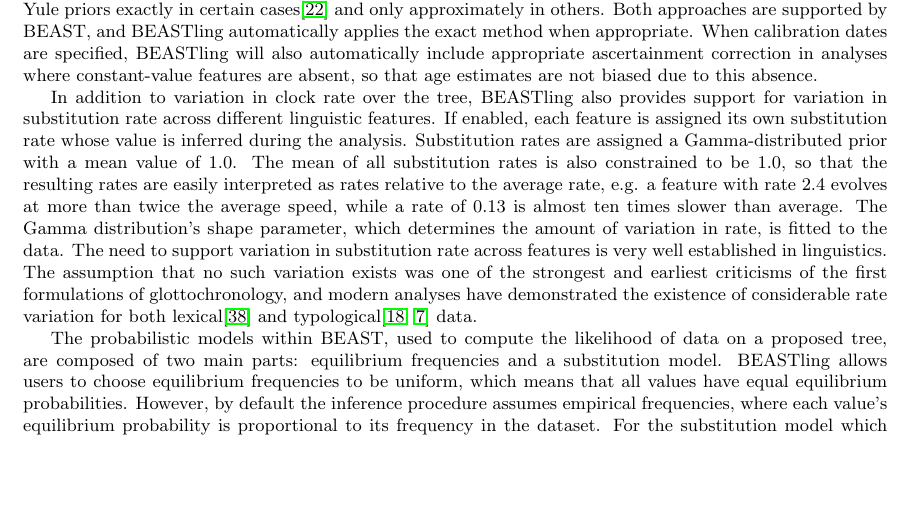
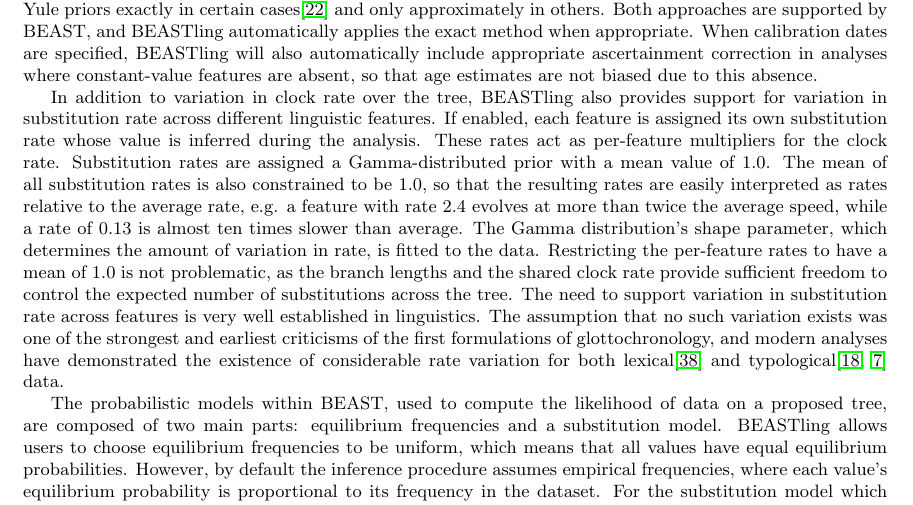
Before and after one commit to glottobank/BEASTling_paper, a LaTeX document (beastling.tex): part of page 6 of 13, cut so that both start at the same text, the shorter picture padded with empty space. Compiled offline with pdfLaTeX.

Commit message:
Clarify how per-feature substitution rates work.

```diff
--- a/beastling.tex
+++ b/beastling.tex
@@ -124,7 +124,7 @@
 
 BEASTling supports a number of different clock models, for controlling how tree branch lengths are converted into a measure of evolutionary time; strict clocks, where the same constant rate is applied all over the tree, relaxed clocks\cite{Drummond2006}, where each branch has its own rate sampled from a tree-wide distribution (Lognormal, Exponential and Gamma distributions are supported), and random local clocks\cite{Drummond2010} which interpolate between these two possibilities.  If no calibration dates are provided, then the rate of a strict clock or the mean rate of a relaxed or random local clock is fixed at 1.0, and the branch lengths of the tree can then be interpreted as having units of ``expected number of substitutions per feature''.  However, if calibration dates are provided for any clades in the tree, then the tree branch lengths are in the same units as the calibration dates, and the appropriate corresponding clock rate is inferred.  Date calibrations can be combined with Yule priors exactly in certain cases\cite{Heled2011} and only approximately in others.  Both approaches are supported by BEAST, and BEASTling automatically applies the exact method when appropriate.  When calibration dates are specified, BEASTling will also automatically include appropriate ascertainment correction in analyses where constant-value features are absent, so that age estimates are not biased due to this absence.
 
-In addition to variation in clock rate over the tree, BEASTling also provides support for variation in substitution rate across different linguistic features.  If enabled, each feature is assigned its own substitution rate whose value is inferred during the analysis.  Substitution rates are assigned a Gamma-distributed prior with a mean value of 1.0.  The mean of all substitution rates is also constrained to be 1.0, so that the resulting rates are easily interpreted as rates relative to the average rate, e.g. a feature with rate 2.4 evolves at more than twice the average speed, while a rate of 0.13 is almost ten times slower than average.  The Gamma distribution's shape parameter, which determines the amount of variation in rate, is fitted to the data.  The need to support variation in substitution rate across features is very well established in linguistics.  The assumption that no such variation exists was one of the strongest and earliest criticisms of the first formulations of glottochronology, and modern analyses have demonstrated the existence of considerable rate variation for both lexical\cite{Pagel2007} and typological\cite{Greenhill2010,Dediu2011} data.
+In addition to variation in clock rate over the tree, BEASTling also provides support for variation in substitution rate across different linguistic features.  If enabled, each feature is assigned its own substitution rate whose value is inferred during the analysis.  These rates act as per-feature multipliers for the clock rate.  Substitution rates are assigned a Gamma-distributed prior with a mean value of 1.0.  The mean of all substitution rates is also constrained to be 1.0, so that the resulting rates are easily interpreted as rates relative to the average rate, e.g. a feature with rate 2.4 evolves at more than twice the average speed, while a rate of 0.13 is almost ten times slower than average.  The Gamma distribution's shape parameter, which determines the amount of variation in rate, is fitted to the data.  Restricting the per-feature rates to have a mean of 1.0 is not problematic, as the branch lengths and the shared clock rate provide sufficient freedom to control the expected number of substitutions across the tree.  The need to support variation in substitution rate across features is very well established in linguistics.  The assumption that no such variation exists was one of the strongest and earliest criticisms of the first formulations of glottochronology, and modern analyses have demonstrated the existence of considerable rate variation for both lexical\cite{Pagel2007} and typological\cite{Greenhill2010,Dediu2011} data.
 
 The probabilistic models within BEAST, used to compute the likelihood of data on a proposed tree, are composed of two main parts: equilibrium frequencies and a substitution model.  BEASTling allows users to choose equilibrium frequencies to be uniform, which means that all values have equal equilibrium probabilities. However, by default the inference procedure assumes empirical frequencies, where each value's equilibrium probability is proportional to its frequency in the dataset.  For the substitution model which specifies the relative rates of transition between two states, several suitable for use with linguistic data are available.
 
```
